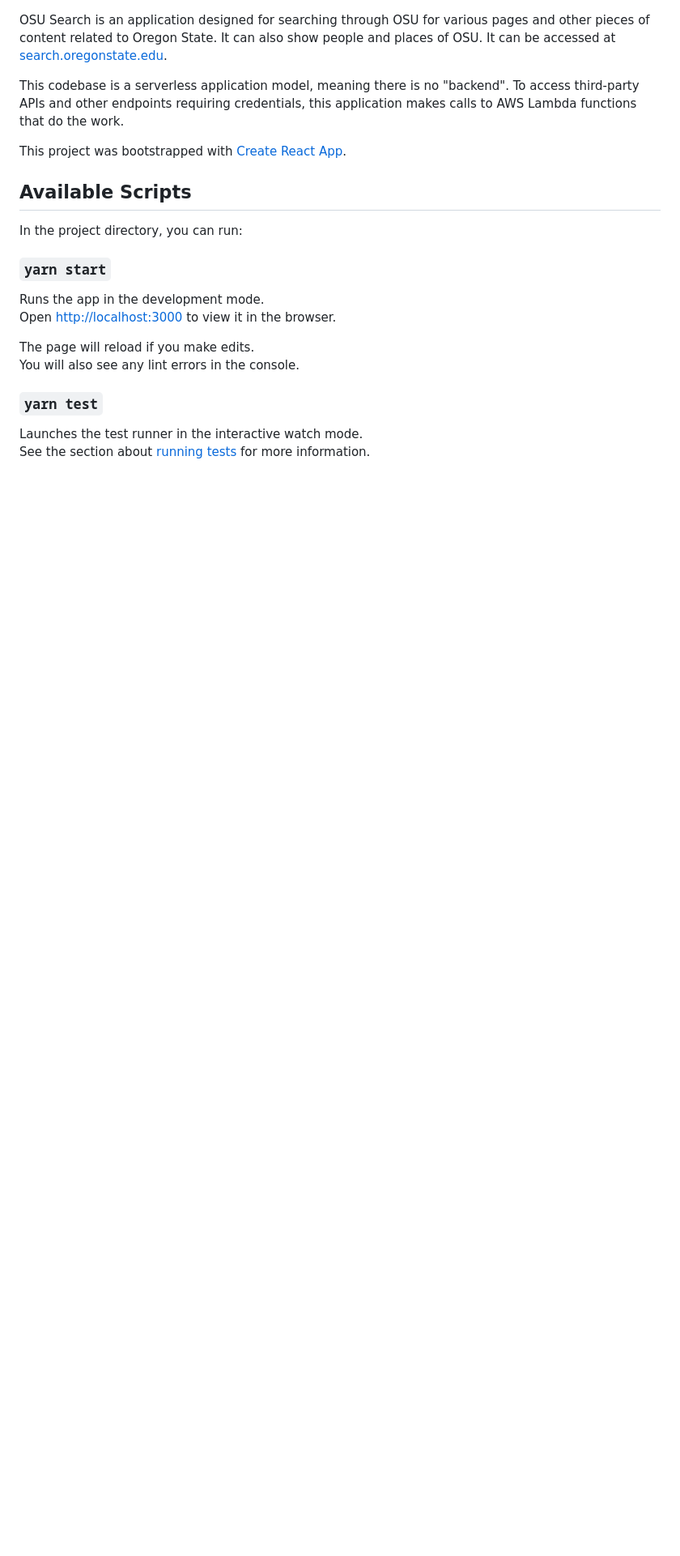
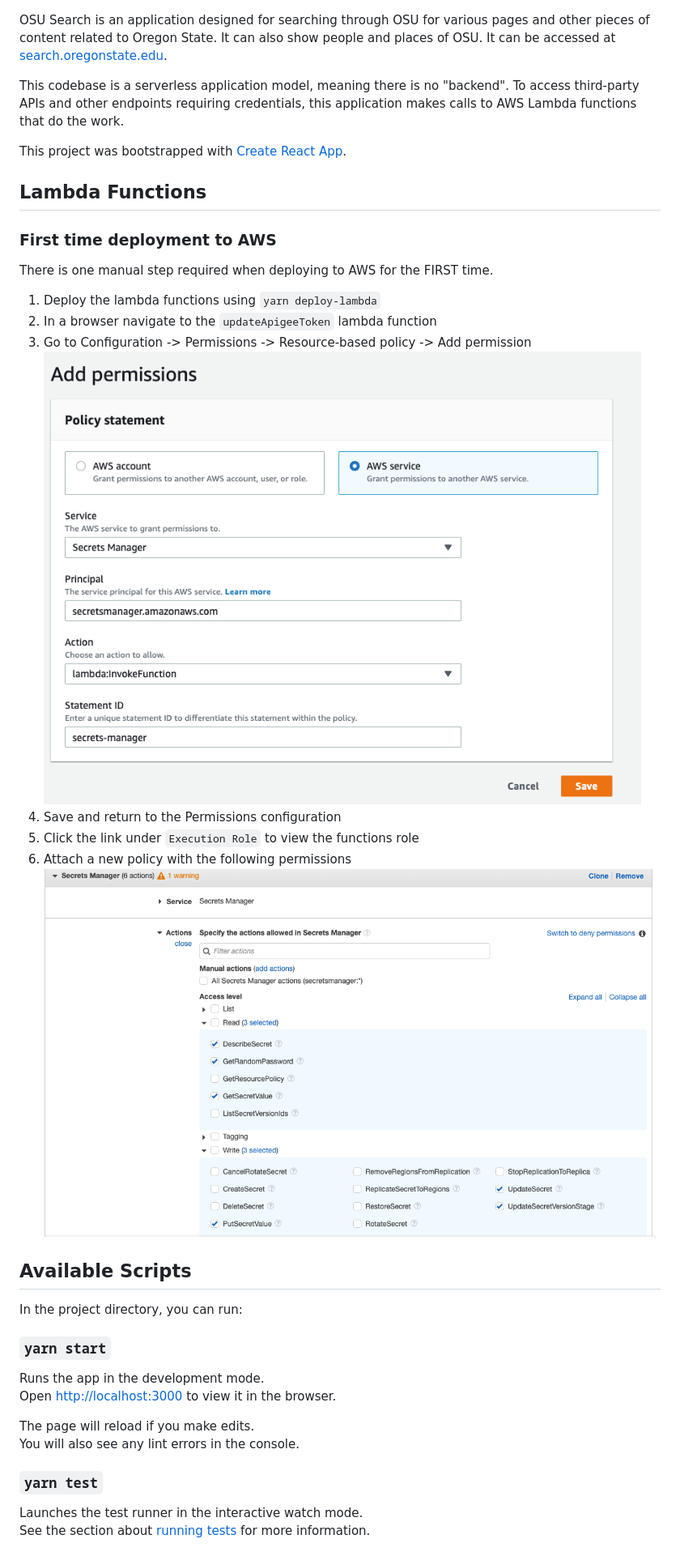
Before and after one commit to osu-wams/search, a Markdown page: README.md, the part around the change. Shown at 81% size. GitHub-like rendering; pictures changed too: images/secret-manager-permission.png (added), images/secret-manager-policy.png (added); blank space fills up the shorter version.

Commit message:
Updated readme with some lambda deployment info

```diff
--- a/README.md
+++ b/README.md
@@ -3,6 +3,19 @@ OSU Search is an application designed for searching through OSU for various page
 This codebase is a serverless application model, meaning there is no "backend". To access third-party APIs and other endpoints requiring credentials, this application makes calls to AWS Lambda functions that do the work.
 
 This project was bootstrapped with [Create React App](https://github.com/facebook/create-react-app).
+
+## Lambda Functions
+
+### First time deployment to AWS
+There is one manual step required when deploying to AWS for the FIRST time.<br>
+1. Deploy the lambda functions using `yarn deploy-lambda`
+2. In a browser navigate to the `updateApigeeToken` lambda function
+3. Go to Configuration -> Permissions -> Resource-based policy -> Add permission
+![Permissions options](/images/secret-manager-policy.png)
+4. Save and return to the Permissions configuration
+5. Click the link under `Execution Role` to view the functions role
+6. Attach a new policy with the following permissions
+![Permissions options](/images/secret-manager-permission.png)
 
 ## Available Scripts
 
```
